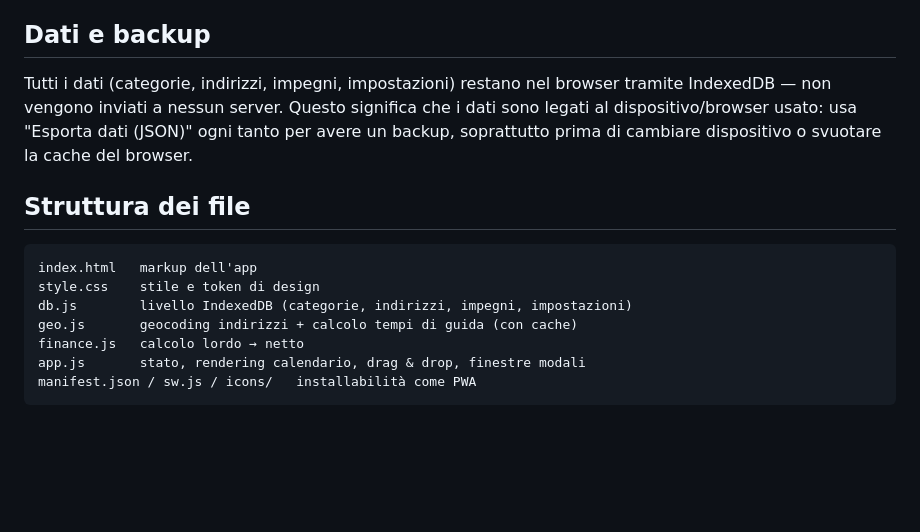
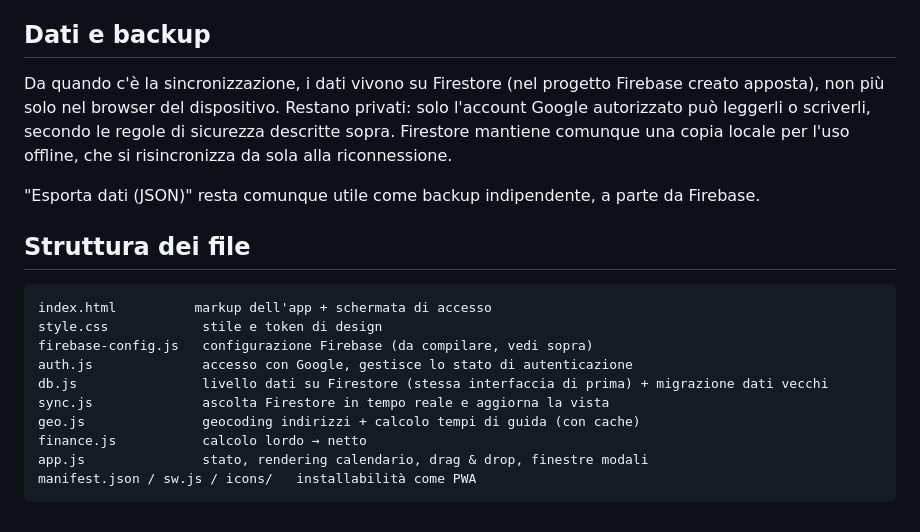
Before and after one commit to rcarloni93/agenda-federica, a Markdown page: README.md, the part around one of its changes. GitHub-like rendering; blank space fills up the shorter version.

````diff
--- a/README.md
+++ b/README.md
@@ -109,20 +170,27 @@ direttamente su GitHub e aggiornando i riferimenti in `index.html` e
 
 ## Dati e backup
 
-Tutti i dati (categorie, indirizzi, impegni, impostazioni) restano nel
-browser tramite IndexedDB — non vengono inviati a nessun server. Questo
-significa che i dati sono legati al dispositivo/browser usato: usa
-"Esporta dati (JSON)" ogni tanto per avere un backup, soprattutto prima di
-cambiare dispositivo o svuotare la cache del browser.
+Da quando c'è la sincronizzazione, i dati vivono su Firestore (nel
+progetto Firebase creato apposta), non più solo nel browser del
+dispositivo. Restano privati: solo l'account Google autorizzato può
+leggerli o scriverli, secondo le regole di sicurezza descritte sopra.
+Firestore mantiene comunque una copia locale per l'uso offline, che si
+risincronizza da sola alla riconnessione.
+
+"Esporta dati (JSON)" resta comunque utile come backup indipendente, a
+parte da Firebase.
 
 ## Struttura dei file
 
 ```
-index.html   markup dell'app
-style.css    stile e token di design
-db.js        livello IndexedDB (categorie, indirizzi, impegni, impostazioni)
-geo.js       geocoding indirizzi + calcolo tempi di guida (con cache)
-finance.js   calcolo lordo → netto
-app.js       stato, rendering calendario, drag & drop, finestre modali
+index.html          markup dell'app + schermata di accesso
+style.css            stile e token di design
+firebase-config.js   configurazione Firebase (da compilare, vedi sopra)
+auth.js              accesso con Google, gestisce lo stato di autenticazione
+db.js                livello dati su Firestore (stessa interfaccia di prima) + migrazione dati vecchi
+sync.js              ascolta Firestore in tempo reale e aggiorna la vista
+geo.js               geocoding indirizzi + calcolo tempi di guida (con cache)
+finance.js           calcolo lordo → netto
+app.js               stato, rendering calendario, drag & drop, finestre modali
 manifest.json / sw.js / icons/   installabilità come PWA
 ```
````
Also changed, not shown: other parts of README.md (+61 -0 lines).
